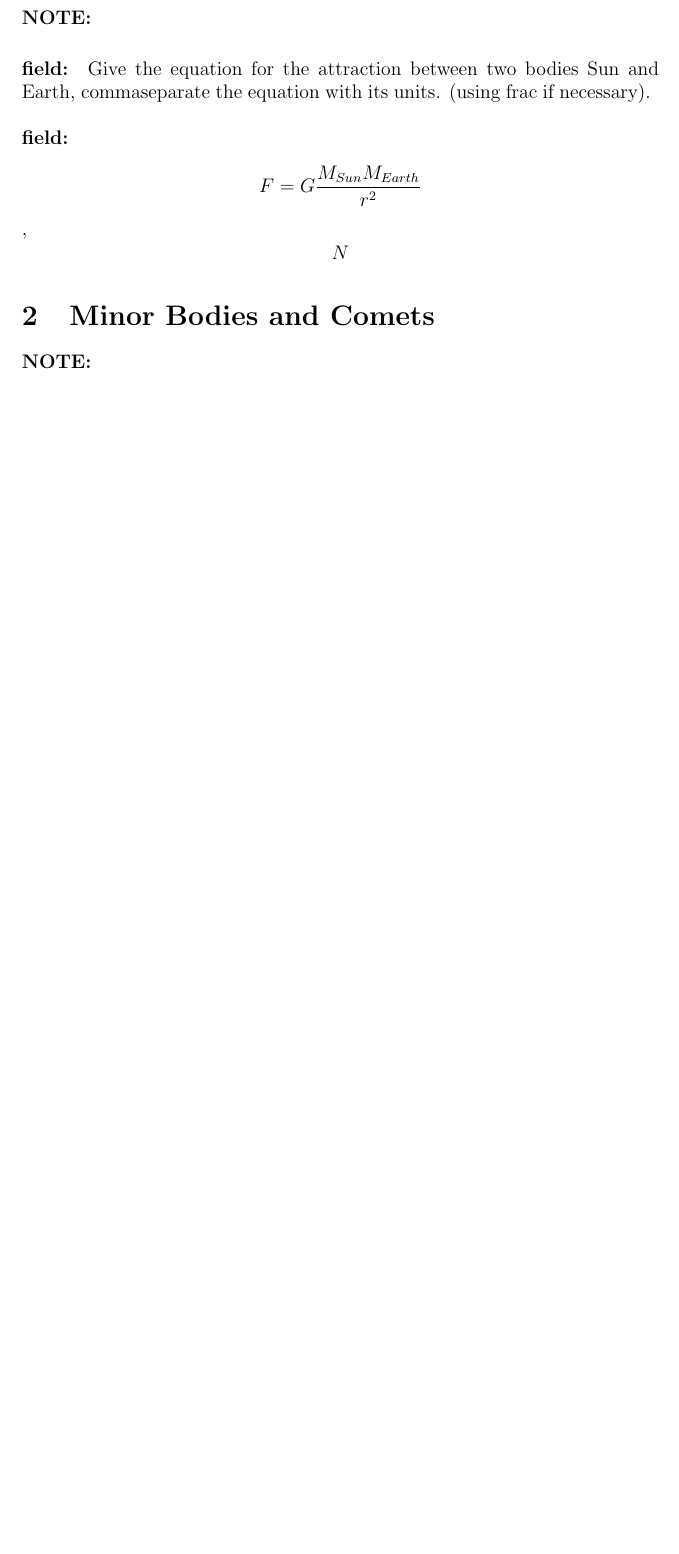
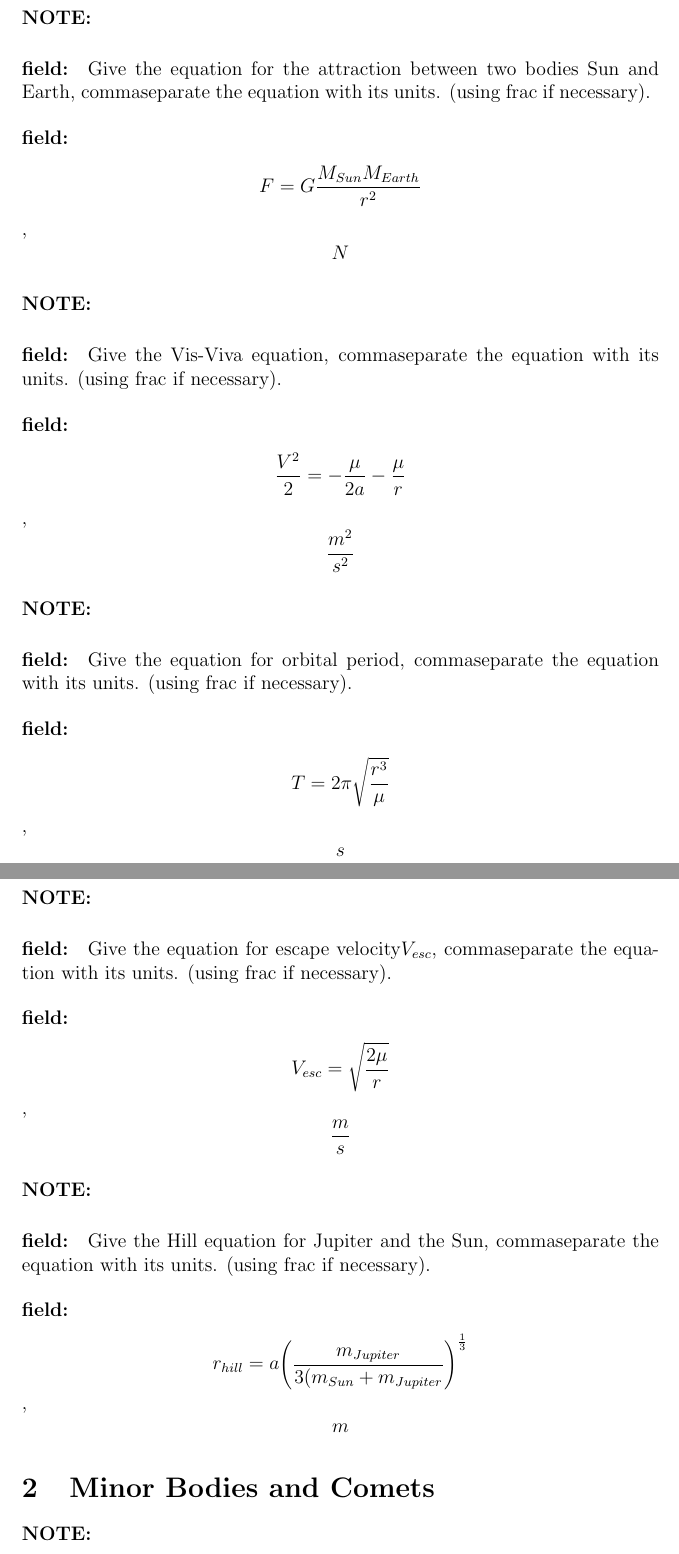
Before and after one commit to HiveMinds/Memorisation-Anki-course-decks, a LaTeX document (AE4890-11 Planetary Sciences I/Equations.tex): part of the page before the commit and two parts of pages 1 and 2 of 2 after it, the two joined at a grey line, cut so that both start at the same text, the shorter picture padded with empty space. Compiled offline with pdfLaTeX.

Commit message:
Included hill equation in latex.

```diff
--- a/AE4890-11 Planetary Sciences I/Equations.tex
+++ b/AE4890-11 Planetary Sciences I/Equations.tex
@@ -19,6 +19,61 @@
    \end{field}
 \end{note}
 %%%
+\begin{note}
+   \begin{field}
+       Give the Vis-Viva equation, commaseparate the equation with its units. (using frac if necessary).
+   \end{field}
+   \begin{field}
+		\[
+			\frac{V^2}{2}=-\frac{\mu}{2a}-\frac{\mu}{r}
+		\],
+		\[
+			\frac{m^2}{s^2}
+		\]
+   \end{field}
+\end{note}
+%%%
+\begin{note}
+   \begin{field}
+       Give the equation for orbital period, commaseparate the equation with its units. (using frac if necessary).
+   \end{field}
+   \begin{field}
+		\[
+			T=2\pi\sqrt{\frac{r^3}{\mu}}
+		\],
+		\[
+			s
+		\]
+   \end{field}
+\end{note}
+%%%
+\begin{note}
+   \begin{field}
+       Give the equation for escape velocity\(V_{esc}\), commaseparate the equation with its units. (using frac if necessary).
+   \end{field}
+   \begin{field}
+		\[
+			V_{esc}=\sqrt{\frac{2\mu}{r}}
+		\],
+		\[
+			\frac{m}{s}
+		\]
+   \end{field}
+\end{note}
+%%%
+\begin{note}
+   \begin{field}
+       Give the Hill equation for Jupiter and the Sun, commaseparate the equation with its units. (using frac if necessary).
+   \end{field}
+   \begin{field}
+		\[
+			r_{hill}=a{\left(\frac{m_{Jupiter}}{3(m_{Sun}+m_{Jupiter}}\right)}^{\frac{1}{3}}
+		\],
+		\[
+			m
+		\]
+   \end{field}
+\end{note}
 \section{Minor Bodies and Comets}
 \begin{note}
    \begin{field}
```
Also changed, not shown: AE4890-11 Planetary Sciences I/Equations.pdf.
